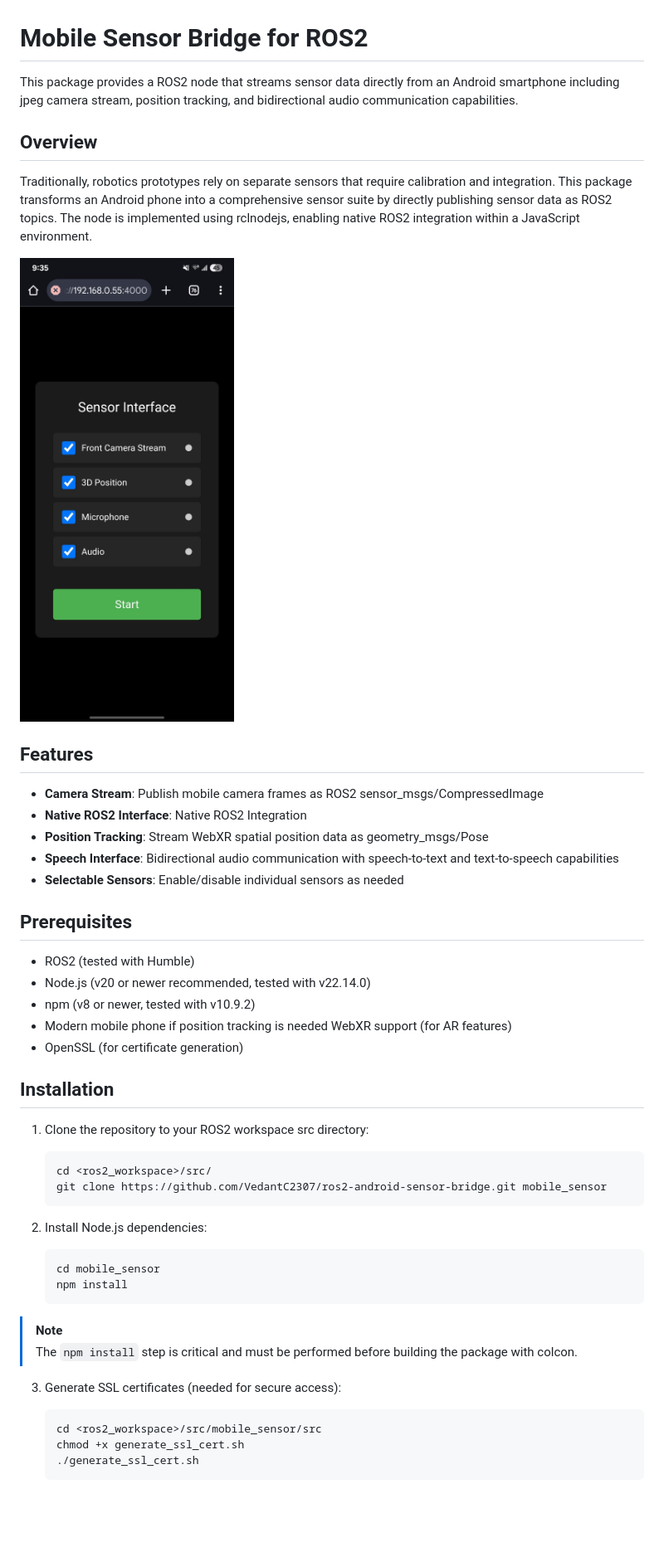
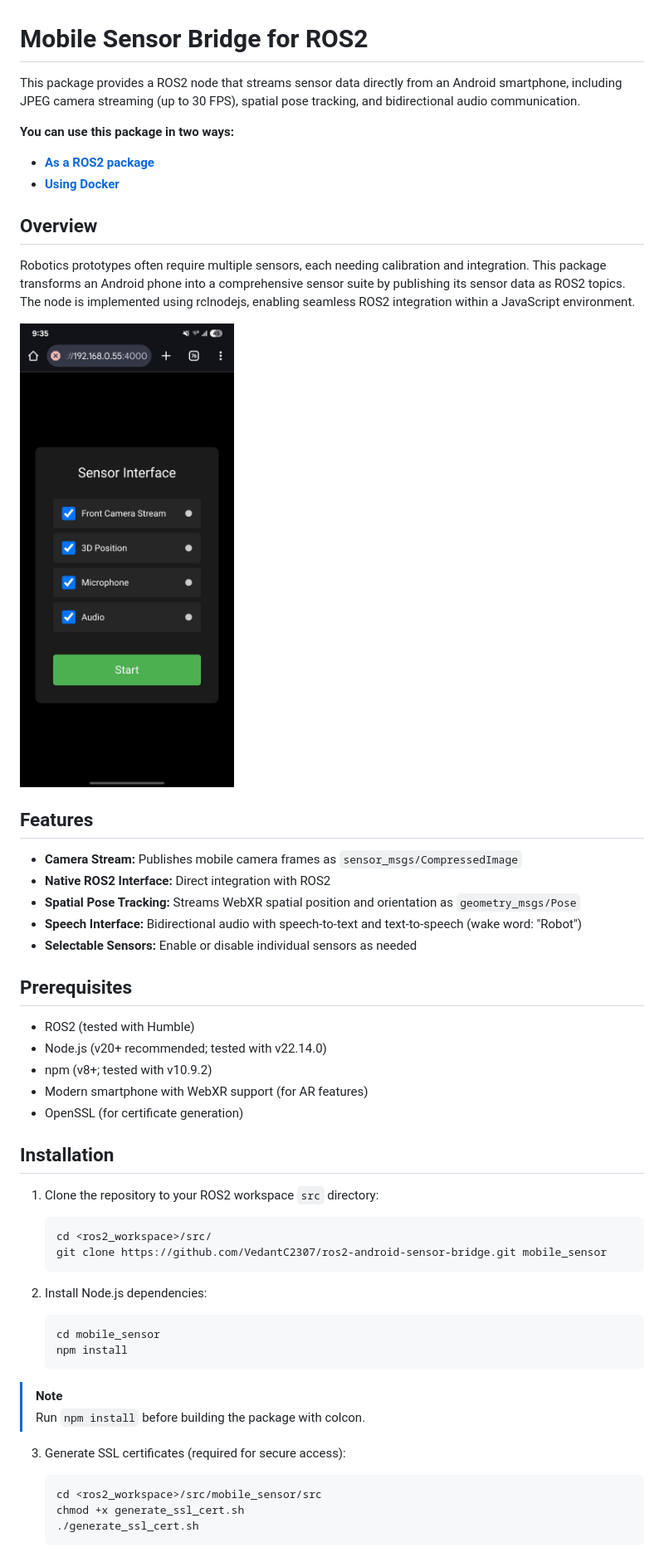
Before and after one commit to xuyuan/ros2-android-sensor-bridge, a Markdown page: README.md, the part around one of its changes. Shown at 83% size. Rendered like a GitHub page; blank space fills up the shorter version.

````diff
--- a/README.md
+++ b/README.md
@@ -1,29 +1,34 @@
 # Mobile Sensor Bridge for ROS2
-This package provides a ROS2 node that streams sensor data directly from an Android smartphone including jpeg camera stream, position tracking, and bidirectional audio communication capabilities.
+
+This package provides a ROS2 node that streams sensor data directly from an Android smartphone, including JPEG camera streaming (up to 30 FPS), spatial pose tracking, and bidirectional audio communication.
+
+**You can use this package in two ways:**
+- **[As a ROS2 package](#installation)**
+- **[Using Docker](#docker-deployment)**
 
 ## Overview
-Traditionally, robotics prototypes rely on separate sensors that require calibration and integration. This package transforms an Android phone into a comprehensive sensor suite by directly publishing sensor data as ROS2 topics. The node is implemented using rclnodejs, enabling native ROS2 integration within a JavaScript environment.
+Robotics prototypes often require multiple sensors, each needing calibration and integration. This package transforms an Android phone into a comprehensive sensor suite by publishing its sensor data as ROS2 topics. The node is implemented using rclnodejs, enabling seamless ROS2 integration within a JavaScript environment.
 
-<img src="resources/interface.jpeg" alt="Mobile Interface" width="300">
+<img src="resources/interface.jpeg" alt="Mobile Interface" width="290">
 
 ## Features
 
-- **Camera Stream**: Publish mobile camera frames as ROS2 sensor_msgs/CompressedImage
-- **Native ROS2 Interface**: Native ROS2 Integration
-- **Position Tracking**: Stream WebXR spatial position data as geometry_msgs/Pose
-- **Speech Interface**: Bidirectional audio communication with speech-to-text and text-to-speech capabilities
-- **Selectable Sensors**: Enable/disable individual sensors as needed
+- **Camera Stream:** Publishes mobile camera frames as `sensor_msgs/CompressedImage`
+- **Native ROS2 Interface:** Direct integration with ROS2
+- **Spatial Pose Tracking:** Streams WebXR spatial position and orientation as `geometry_msgs/Pose`
+- **Speech Interface:** Bidirectional audio with speech-to-text and text-to-speech (wake word: "Robot")
+- **Selectable Sensors:** Enable or disable individual sensors as needed
 
 ## Prerequisites
 - ROS2 (tested with Humble)
-- Node.js (v20 or newer recommended, tested with v22.14.0)
-- npm (v8 or newer, tested with v10.9.2)
-- Modern mobile phone if position tracking is needed WebXR support (for AR features)
+- Node.js (v20+ recommended; tested with v22.14.0)
+- npm (v8+; tested with v10.9.2)
+- Modern smartphone with WebXR support (for AR features)
 - OpenSSL (for certificate generation)
 
 ## Installation
 
-1. Clone the repository to your ROS2 workspace src directory:
+1. Clone the repository to your ROS2 workspace `src` directory:
    ```bash
    cd <ros2_workspace>/src/
    git clone https://github.com/VedantC2307/ros2-android-sensor-bridge.git mobile_sensor
@@ -36,9 +41,9 @@ Traditionally, robotics prototypes rely on separate sensors that require calibra
    ```
 
 > [!NOTE]
-> The `npm install` step is critical and must be performed before building the package with colcon.
+> Run `npm install` before building the package with colcon.
 
-3. Generate SSL certificates (needed for secure access):
+3. Generate SSL certificates (required for secure access):
    ```bash
    cd <ros2_workspace>/src/mobile_sensor/src
    chmod +x generate_ssl_cert.sh
````
Also changed, not shown: other parts of README.md (+33 -17 lines).
